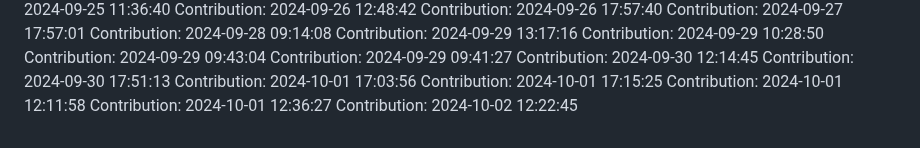
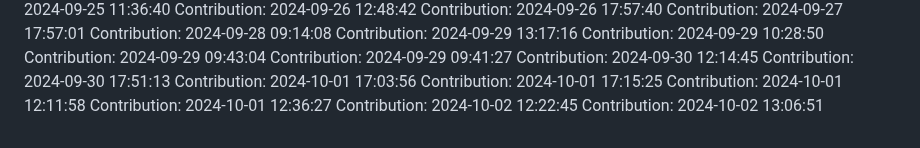
Before and after one commit to rahulgaur608/NeuralStyle-Transfer-App, a Markdown page: README.md, the part around the change. Rendered like a GitHub page.

Commit message:
Contribution: 2024-10-02 13:06:51

```diff
--- a/README.md
+++ b/README.md
@@ -391,3 +391,4 @@ Contribution: 2024-10-01 17:15:25
 Contribution: 2024-10-01 12:11:58
 Contribution: 2024-10-01 12:36:27
 Contribution: 2024-10-02 12:22:45
+Contribution: 2024-10-02 13:06:51
```
